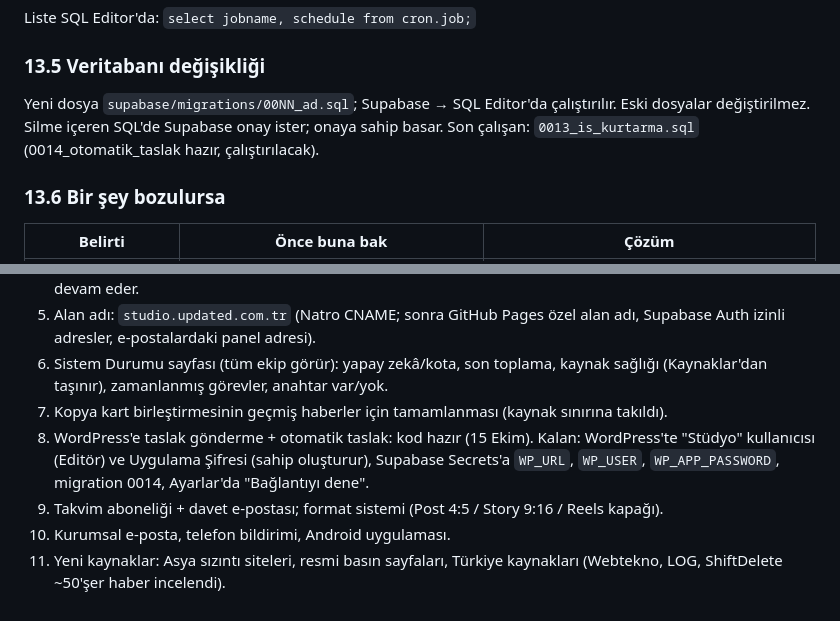
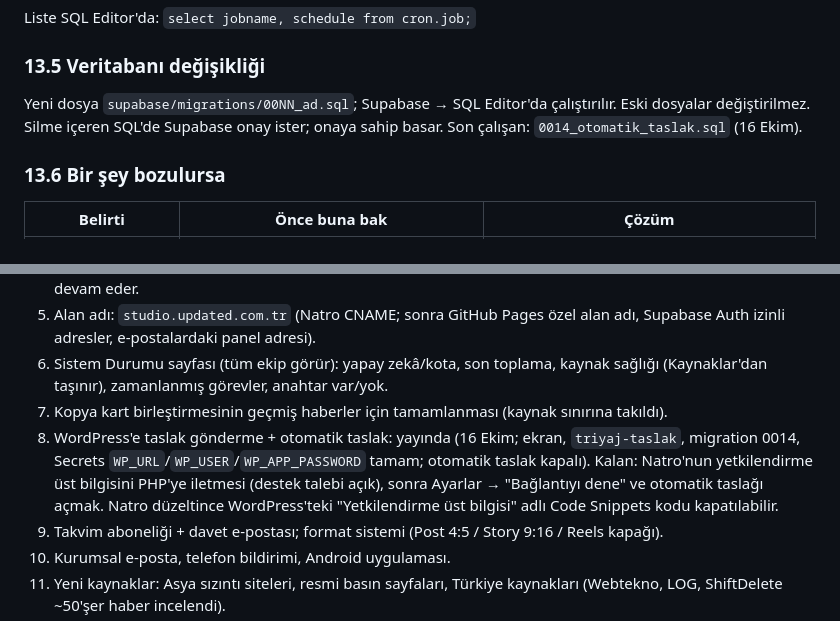
Before and after one commit to updated-studio/studio, a Markdown page: ARCHITECTURE.md, 2 parts joined by grey strips. GitHub-like rendering.

Commit message:
ARCHITECTURE: otomatik taslak yayında; kalan tek iş Natro (#2)
Claude-Session: https://claude.ai/code/session_01NaYCknsi7zEeTmreSyoKAa

Co-authored-by: Claude <noreply@anthropic.com>

```diff
--- a/ARCHITECTURE.md
+++ b/ARCHITECTURE.md
@@ -270,7 +270,7 @@ Liste SQL Editor'da: `select jobname, schedule from cron.job;`
 
 ### 13.5 Veritabanı değişikliği
 
-Yeni dosya `supabase/migrations/00NN_ad.sql`; Supabase → SQL Editor'da çalıştırılır. Eski dosyalar değiştirilmez. Silme içeren SQL'de Supabase onay ister; onaya sahip basar. Son çalışan: `0013_is_kurtarma.sql` (0014_otomatik_taslak hazır, çalıştırılacak).
+Yeni dosya `supabase/migrations/00NN_ad.sql`; Supabase → SQL Editor'da çalıştırılır. Eski dosyalar değiştirilmez. Silme içeren SQL'de Supabase onay ister; onaya sahip basar. Son çalışan: `0014_otomatik_taslak.sql` (16 Ekim).
 
 ### 13.6 Bir şey bozulursa
 
@@ -306,7 +306,7 @@ Taslak/Tekrar dene çalışmıyordu → düzeltildi (14 Ekim). Haber saatine ve
 5. Alan adı: `studio.updated.com.tr` (Natro CNAME; sonra GitHub Pages özel alan adı, Supabase Auth izinli adresler, e-postalardaki panel adresi).
 6. Sistem Durumu sayfası (tüm ekip görür): yapay zekâ/kota, son toplama, kaynak sağlığı (Kaynaklar'dan taşınır), zamanlanmış görevler, anahtar var/yok.
 7. Kopya kart birleştirmesinin geçmiş haberler için tamamlanması (kaynak sınırına takıldı).
-8. WordPress'e taslak gönderme + otomatik taslak: kod hazır (15 Ekim). Kalan: WordPress'te "Stüdyo" kullanıcısı (Editör) ve Uygulama Şifresi (sahip oluşturur), Supabase Secrets'a `WP_URL`, `WP_USER`, `WP_APP_PASSWORD`, migration 0014, Ayarlar'da "Bağlantıyı dene".
+8. WordPress'e taslak gönderme + otomatik taslak: yayında (16 Ekim; ekran, `triyaj-taslak`, migration 0014, Secrets `WP_URL`/`WP_USER`/`WP_APP_PASSWORD` tamam; otomatik taslak kapalı). Kalan: Natro'nun yetkilendirme üst bilgisini PHP'ye iletmesi (destek talebi açık), sonra Ayarlar → "Bağlantıyı dene" ve otomatik taslağı açmak. Natro düzeltince WordPress'teki "Yetkilendirme üst bilgisi" adlı Code Snippets kodu kapatılabilir.
 9. Takvim aboneliği + davet e-postası; format sistemi (Post 4:5 / Story 9:16 / Reels kapağı).
 10. Kurumsal e-posta, telefon bildirimi, Android uygulaması.
 11. Yeni kaynaklar: Asya sızıntı siteleri, resmi basın sayfaları, Türkiye kaynakları (Webtekno, LOG, ShiftDelete ~50'şer haber incelendi).
```
